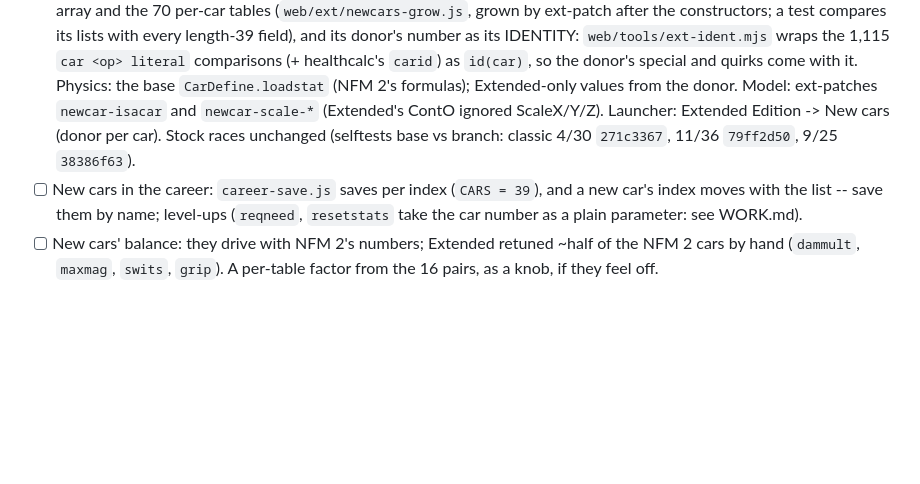
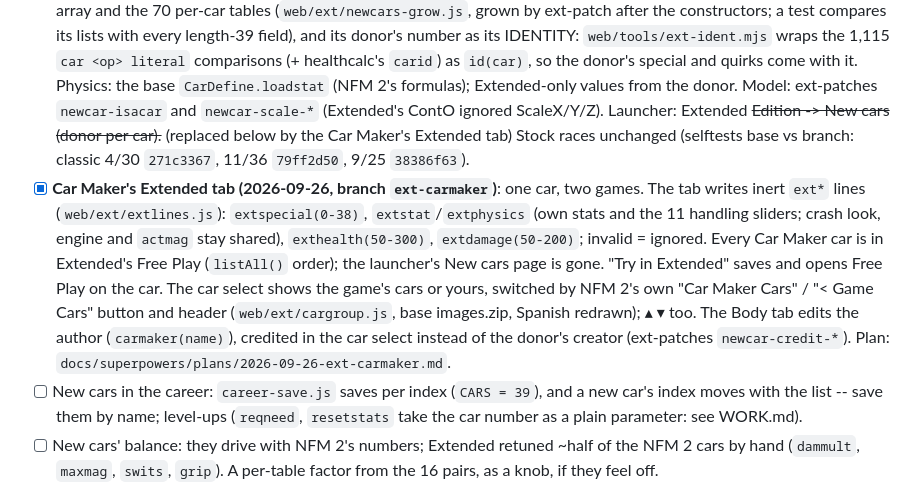
Before and after one commit to HopeAero/nfm, a Markdown page: TASKS.md, the part around the change. Rendered like a GitHub page; blank space fills up the shorter version.

```diff
--- a/TASKS.md
+++ b/TASKS.md
@@ -1133,8 +1133,20 @@ Gameplay stays separate; Extended learns to read what the editors make.
       quirks come with it. Physics: the base `CarDefine.loadstat` (NFM 2's formulas);
       Extended-only values from the donor. Model: ext-patches `newcar-isacar` and
       `newcar-scale-*` (Extended's ContO ignored ScaleX/Y/Z). Launcher: Extended
-      Edition -> New cars (donor per car). Stock races unchanged (selftests base vs
+      ~~Edition -> New cars (donor per car).~~ (replaced below by the Car Maker's
+      Extended tab) Stock races unchanged (selftests base vs
       branch: classic 4/30 `271c3367`, 11/36 `79ff2d50`, 9/25 `38386f63`).
+- [x] **Car Maker's Extended tab (2026-09-26, branch `ext-carmaker`)**: one car, two games.
+      The tab writes inert `ext*` lines (`web/ext/extlines.js`): `extspecial(0-38)`,
+      `extstat`/`extphysics` (own stats and the 11 handling sliders; crash look, engine
+      and `actmag` stay shared), `exthealth(50-300)`, `extdamage(50-200)`; invalid = ignored.
+      Every Car Maker car is in Extended's Free Play (`listAll()` order); the launcher's
+      New cars page is gone. "Try in Extended" saves and opens Free Play on the car.
+      The car select shows the game's cars or yours, switched by NFM 2's own
+      "Car Maker Cars" / "< Game Cars" button and header (`web/ext/cargroup.js`, base
+      images.zip, Spanish redrawn); ▴ ▾ too. The Body tab edits the author
+      (`carmaker(name)`), credited in the car select instead of the donor's creator
+      (ext-patches `newcar-credit-*`). Plan: `docs/superpowers/plans/2026-09-26-ext-carmaker.md`.
 - [ ] New cars in the career: `career-save.js` saves per index (`CARS = 39`), and a
       new car's index moves with the list -- save them by name; level-ups
       (`reqneed`, `resetstats` take the car number as a plain parameter: see WORK.md).
```
Also changed, not shown: WORK.md (+6 -0 lines).
